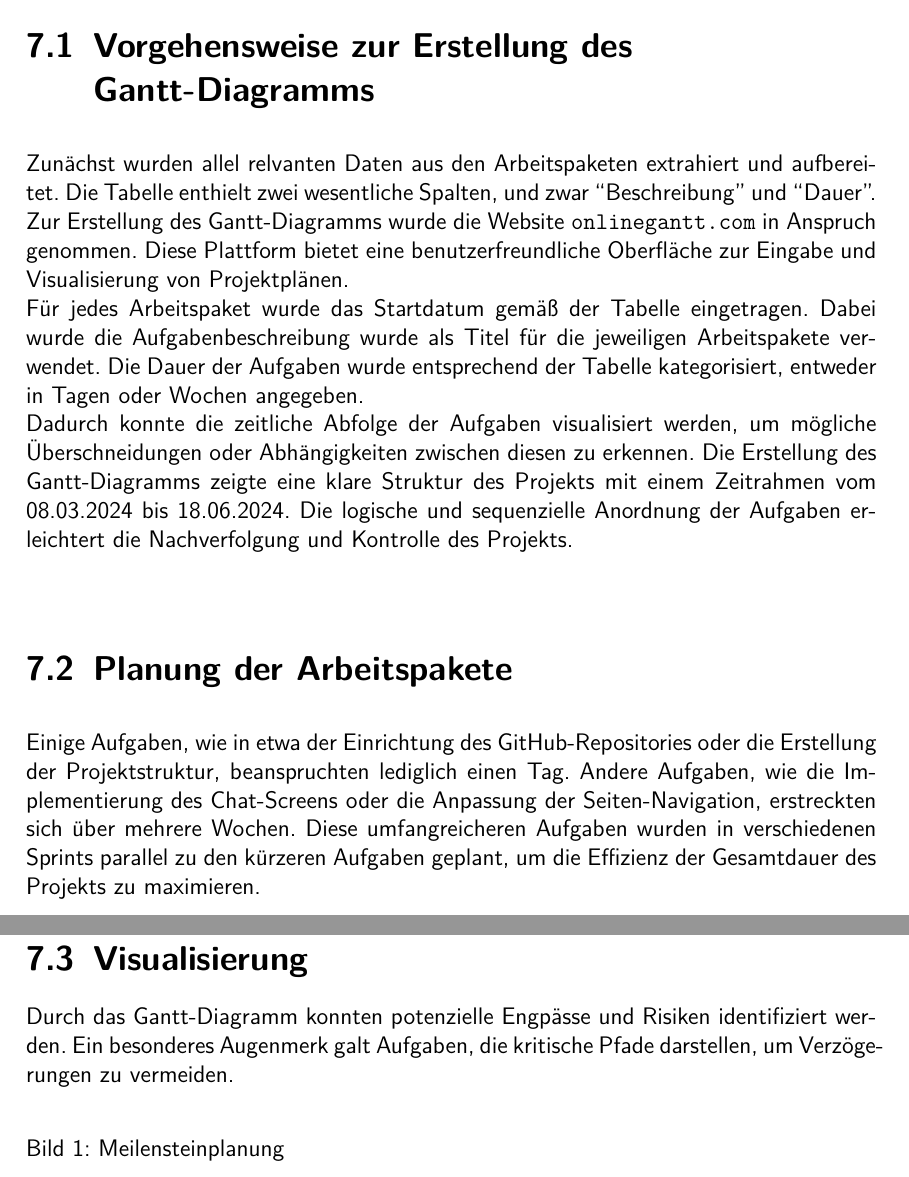
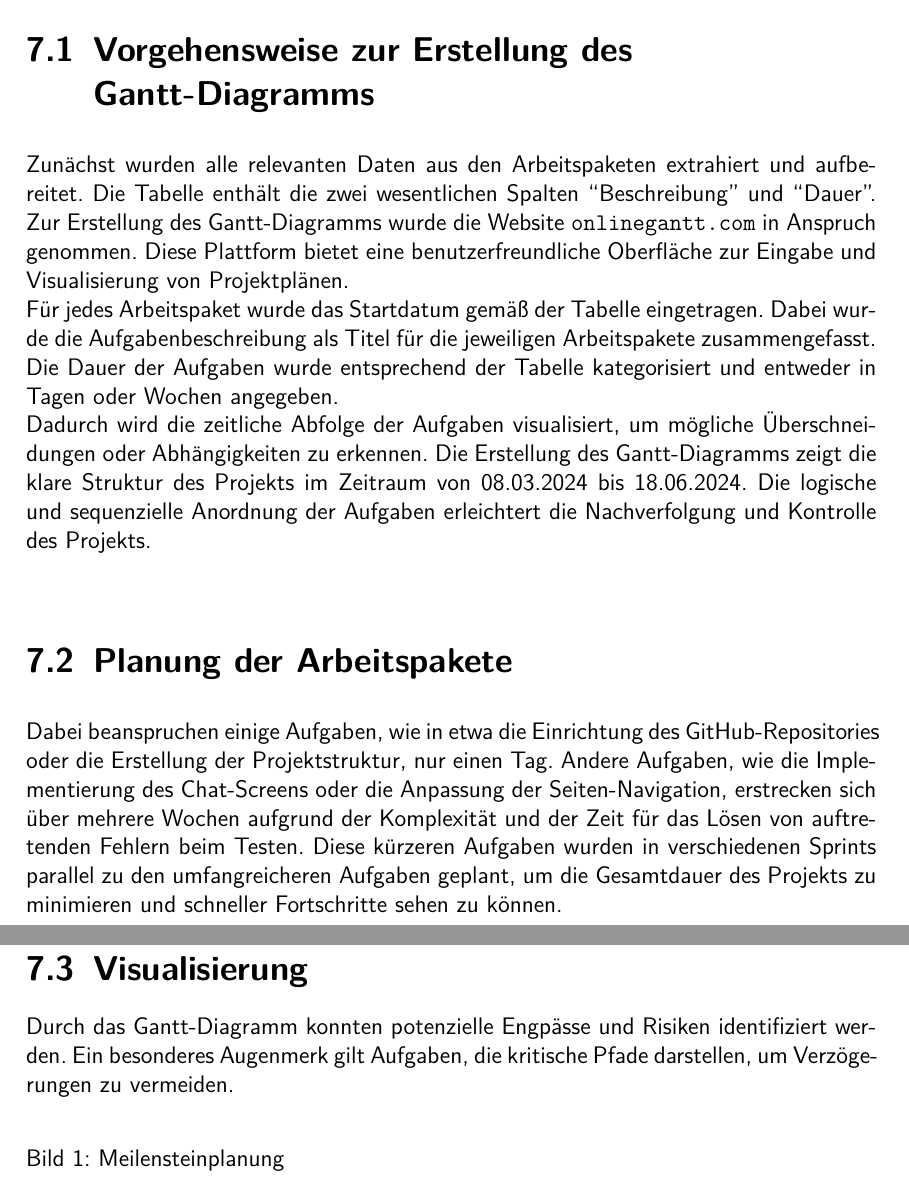
Before and after one commit to anwendungsprojektfom/anwendungsprojekt_fom, a LaTeX book (documentation/document.tex, which reads documentation/07_meilensteinplanung/meilensteinplanung.tex): two parts of pages 26 and 27 of 45, joined at a grey line, cut so that both start at the same text. Compiled offline with pdfLaTeX.

Commit message:
update meilensteinplanung

```diff
--- a/documentation/07_meilensteinplanung/meilensteinplanung.tex
+++ b/documentation/07_meilensteinplanung/meilensteinplanung.tex
@@ -4,25 +4,25 @@ Dies umfasste die Analyse der Tabelle mit den Arbeitspaketen sowie die Erstellun
 Letzteres bietet eine visuelle Darstellung der zeitlichen Abfolge und Dauer der verschiedenen Aufgaben, was die Projektplanung und -kontrolle erleichtert.
 
 \section{Vorgehensweise zur Erstellung des Gantt-Diagramms}
-Zunächst wurden allel relvanten Daten aus den Arbeitspaketen extrahiert und aufbereitet.
-Die Tabelle enthielt zwei wesentliche Spalten, und zwar \enquote{Beschreibung} und \enquote{Dauer}.
+Zunächst wurden alle relevanten Daten aus den Arbeitspaketen extrahiert und aufbereitet.
+Die Tabelle enthält die zwei wesentlichen Spalten \enquote{Beschreibung} und \enquote{Dauer}.
 Zur Erstellung des Gantt-Diagramms wurde die Website \texttt{onlinegantt.com} in Anspruch genommen.
-Diese Plattform bietet eine benutzerfreundliche Oberfläche zur Eingabe und Visualisierung von Projektplänen. \newline
+Diese Plattform bietet eine benutzerfreundliche Oberfläche zur Eingabe und Visualisierung von Projektplänen.\newline
 Für jedes Arbeitspaket wurde das Startdatum gemäß der Tabelle eingetragen.
-Dabei wurde die Aufgabenbeschreibung wurde als Titel für die jeweiligen Arbeitspakete verwendet.
-Die Dauer der Aufgaben wurde entsprechend der Tabelle kategorisiert, entweder in Tagen oder Wochen angegeben. \newline
-Dadurch konnte die zeitliche Abfolge der Aufgaben visualisiert werden, um mögliche Überschneidungen oder Abhängigkeiten zwischen diesen zu erkennen.
-Die Erstellung des Gantt-Diagramms zeigte eine klare Struktur des Projekts mit einem Zeitrahmen vom 08.03.2024 bis 18.06.2024.
+Dabei wurde die Aufgabenbeschreibung als Titel für die jeweiligen Arbeitspakete zusammengefasst.
+Die Dauer der Aufgaben wurde entsprechend der Tabelle kategorisiert und entweder in Tagen oder Wochen angegeben.\newline
+Dadurch wird die zeitliche Abfolge der Aufgaben visualisiert, um mögliche Überschneidungen oder Abhängigkeiten zu erkennen.
+Die Erstellung des Gantt-Diagramms zeigt die klare Struktur des Projekts im Zeitraum von 08.03.2024 bis 18.06.2024.
 Die logische und sequenzielle Anordnung der Aufgaben erleichtert die Nachverfolgung und Kontrolle des Projekts.
 
 \section{Planung der Arbeitspakete}
-Einige Aufgaben, wie in etwa der Einrichtung des GitHub-Repositories oder die Erstellung der Projektstruktur, beanspruchten lediglich einen Tag.
-Andere Aufgaben, wie die Implementierung des Chat-Screens oder die Anpassung der Seiten-Navigation, erstreckten sich über mehrere Wochen.
-Diese umfangreicheren Aufgaben wurden in verschiedenen Sprints parallel zu den kürzeren Aufgaben geplant, um die Effizienz der Gesamtdauer des Projekts zu maximieren.
+Dabei beanspruchen einige Aufgaben, wie in etwa die Einrichtung des GitHub-Repositories oder die Erstellung der Projektstruktur, nur einen Tag.
+Andere Aufgaben, wie die Implementierung des Chat-Screens oder die Anpassung der Seiten-Navigation, erstrecken sich über mehrere Wochen aufgrund der Komplexität und der Zeit für das Lösen von auftretenden Fehlern beim Testen.
+Diese kürzeren Aufgaben wurden in verschiedenen Sprints parallel zu den umfangreicheren Aufgaben geplant, um die Gesamtdauer des Projekts zu minimieren und schneller Fortschritte sehen zu können.
 
 \section{Visualisierung}
 Durch das Gantt-Diagramm konnten potenzielle Engpässe und Risiken identifiziert werden.
-Ein besonderes Augenmerk galt Aufgaben, die kritische Pfade darstellen, um Verzögerungen zu vermeiden.
+Ein besonderes Augenmerk gilt Aufgaben, die kritische Pfade darstellen, um Verzögerungen zu vermeiden.
 
 \begin{figure}[H]
     \caption[Meilensteinplanung]{Meilensteinplanung}
```
Also changed, not shown: documentation/document.pdf.
